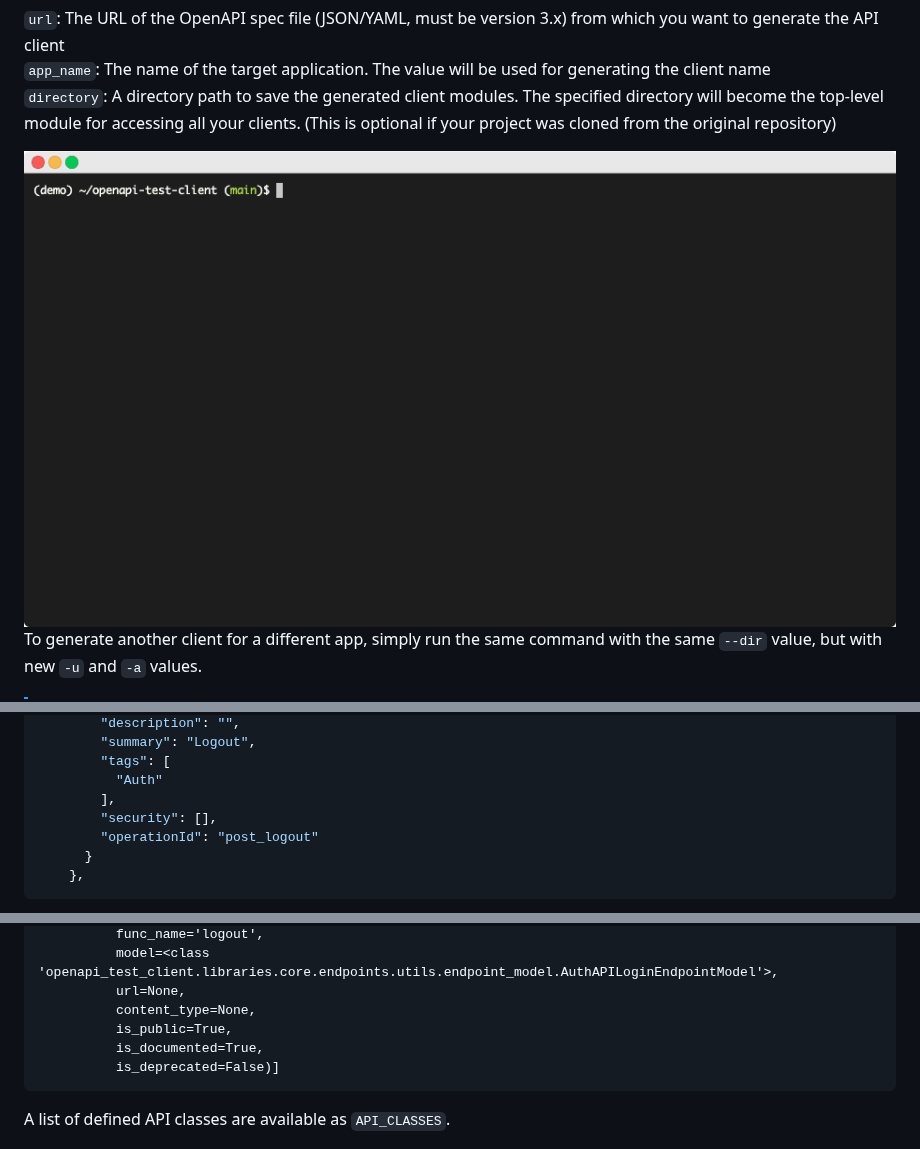
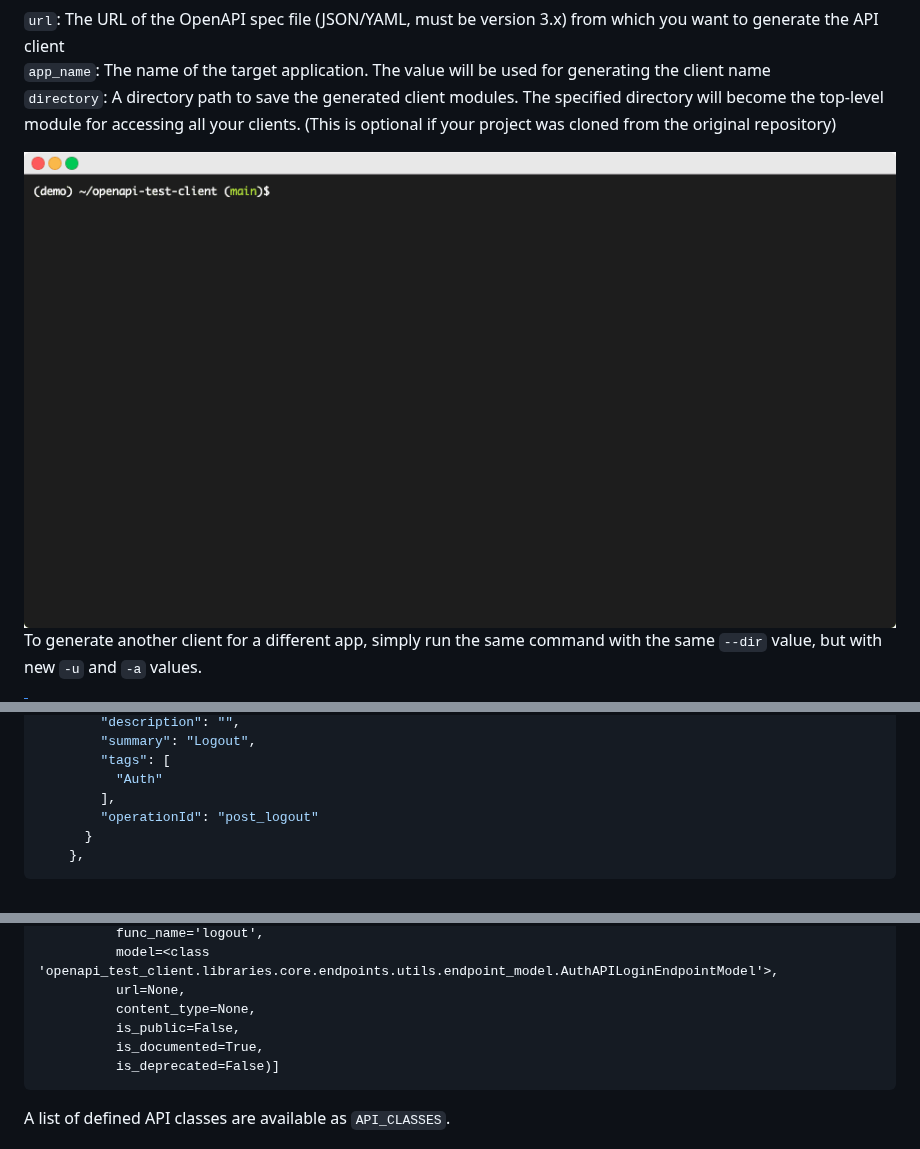
Before and after one commit to yugokato/openapi-test-client, a Markdown page: README.md, 3 parts joined by grey strips. Drawn GitHub-style; pictures changed too: images/generate.gif.

````diff
--- a/README.md
+++ b/README.md
@@ -477,7 +477,6 @@ For example, if the OpenAPI spec defines Auth APIs like this:
         "tags": [
           "Auth"
         ],
-        "security": [],
         "operationId": "post_logout"
       }
     },
@@ -549,7 +547,7 @@ Some attributes available from the API class:
           model=<class 'openapi_test_client.libraries.core.endpoints.utils.endpoint_model.AuthAPILoginEndpointModel'>,
           url=None,
           content_type=None,
-          is_public=True,
+          is_public=False,
           is_documented=True,
           is_deprecated=False)]
 ```
````
Also changed, not shown: other parts of README.md (+0 -1 lines), 9 other files.
